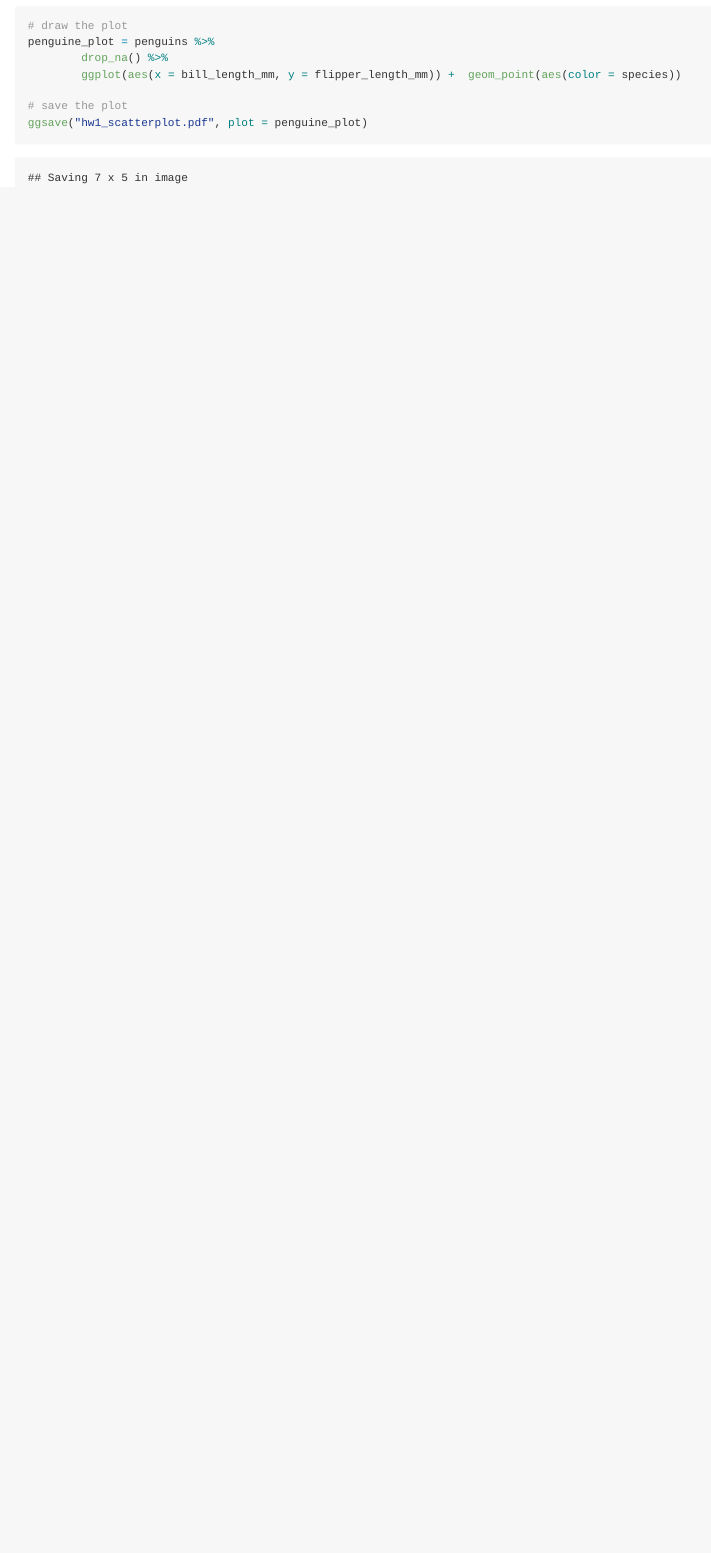
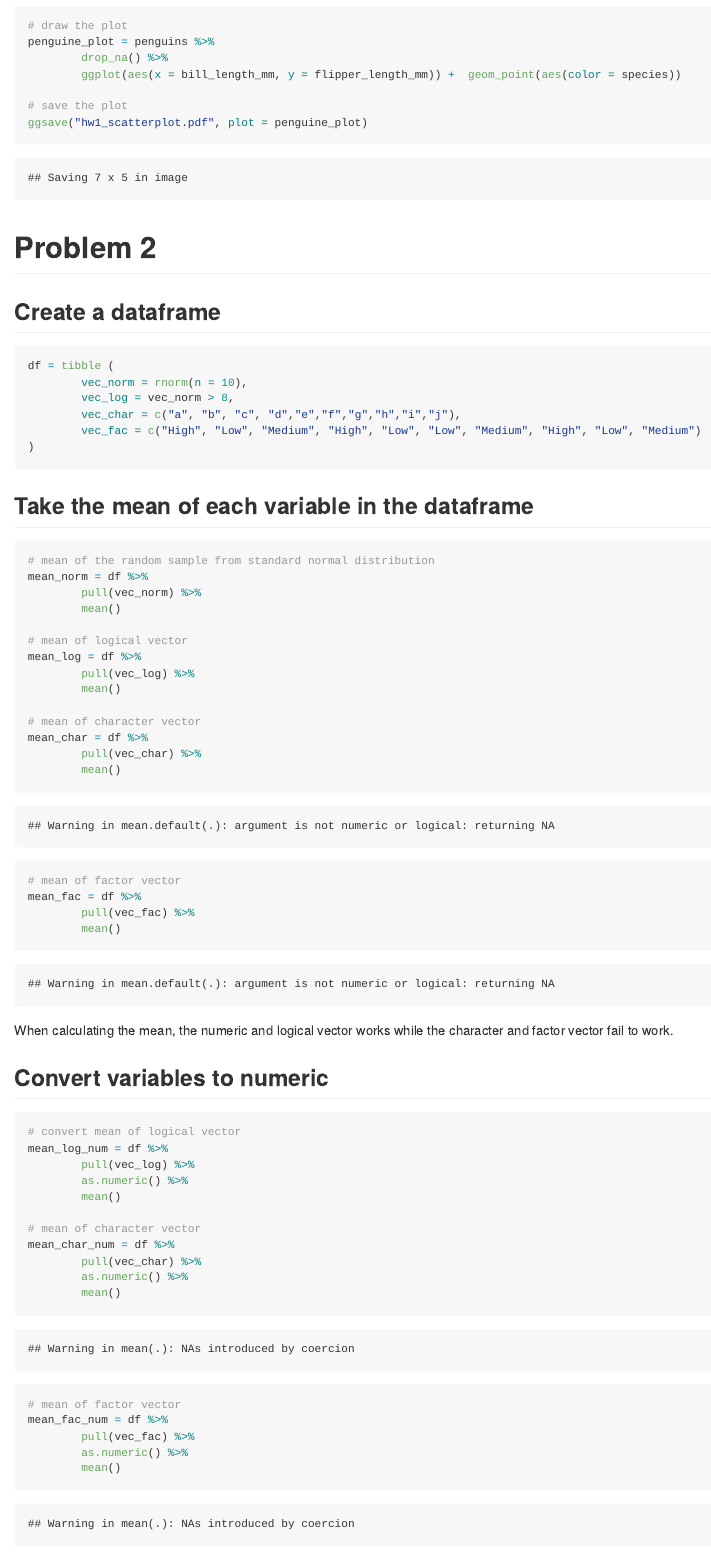
Before and after one commit to yifeixu0306/p8105_hw1_yx2638, an R Markdown document (P8105_hw1_yx2638.Rmd): the page in a window 1100 px wide, from 2720 px down. Rendered offline with R 4.5, knitr and Pandoc, with nearby package versions; code that draws random numbers runs with fixed seeds of ours.

Commit message:
commit problem 2

````diff
--- a/P8105_hw1_yx2638.Rmd
+++ b/P8105_hw1_yx2638.Rmd
@@ -137,3 +137,64 @@ penguine_plot = penguins %>%
 ggsave("hw1_scatterplot.pdf", plot = penguine_plot)
 
 ```
+
+
+# Problem 2
+
+## Create a dataframe
+```{r}
+df = tibble (
+        vec_norm = rnorm(n = 10),
+        vec_log = vec_norm > 8,
+        vec_char = c("a", "b", "c", "d","e","f","g","h","i","j"),
+        vec_fac = c("High", "Low", "Medium", "High", "Low", "Low", "Medium", "High", "Low", "Medium")
+)
+```
+
+## Take the mean of each variable in the dataframe
+```{r}
+# mean of the random sample from standard normal distribution
+mean_norm = df %>%
+        pull(vec_norm) %>%
+        mean()
+
+# mean of logical vector
+mean_log = df %>%
+        pull(vec_log) %>%
+        mean()
+
+# mean of character vector
+mean_char = df %>%
+        pull(vec_char) %>%
+        mean()
+
+# mean of factor vector
+mean_fac = df %>%
+        pull(vec_fac) %>%
+        mean()
+```
+When calculating the mean, the numeric and logical vector works while the character and factor vector fail to work.
+
+## Convert variables to numeric
+```{r}
+# convert mean of logical vector
+mean_log_num = df %>%
+        pull(vec_log) %>%
+        as.numeric() %>%
+        mean()
+
+# mean of character vector
+mean_char_num = df %>%
+        pull(vec_char) %>%
+        as.numeric() %>%
+        mean()
+
+# mean of factor vector
+mean_fac_num = df %>%
+        pull(vec_fac) %>%
+        as.numeric() %>%
+        mean()
+```
+
+
+```
````
